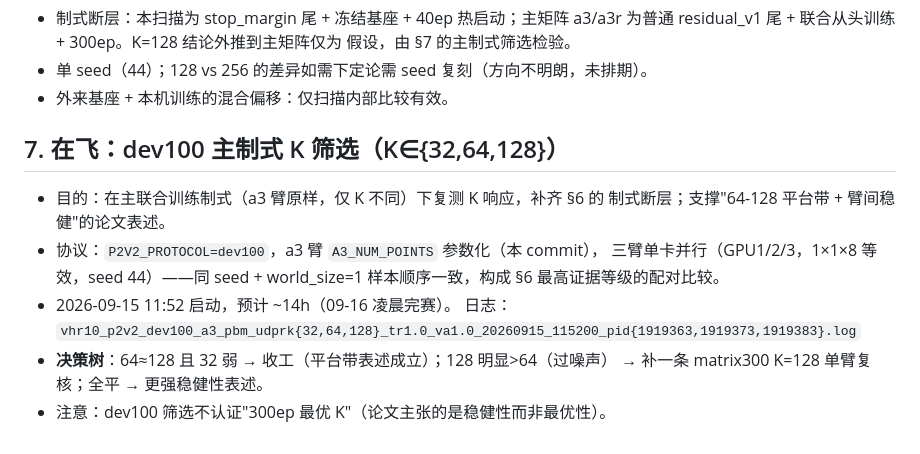
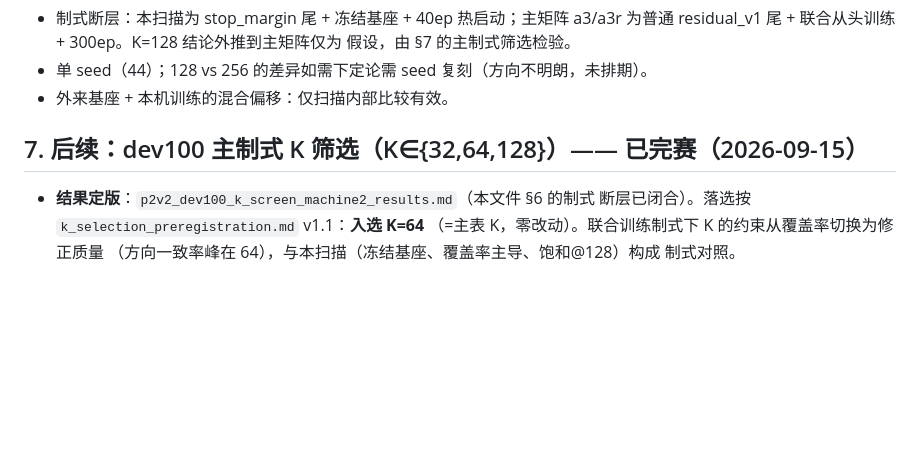
Before and after one commit to Wangcheng238686/new, a Markdown page: portable_sam2_explicit_coarse/docs/a3m_ksweep_frozen_base_results.md, the part around the change. Drawn GitHub-style; blank space fills up the shorter version.

```diff
--- a/portable_sam2_explicit_coarse/docs/a3m_ksweep_frozen_base_results.md
+++ b/portable_sam2_explicit_coarse/docs/a3m_ksweep_frozen_base_results.md
@@ -130,15 +130,10 @@ UDPR decoder-tail 读取的不确定性点数 K（DECODER_TAIL_NUM_POINTS）此
 - 单 seed（44）；128 vs 256 的差异如需下定论需 seed 复刻（方向不明朗，未排期）。
 - 外来基座 + 本机训练的混合偏移：仅扫描内部比较有效。
 
-## 7. 在飞：dev100 主制式 K 筛选（K∈{32,64,128}）
+## 7. 后续：dev100 主制式 K 筛选（K∈{32,64,128}）—— 已完赛（2026-09-15）
 
-- 目的：在主联合训练制式（a3 臂原样，仅 K 不同）下复测 K 响应，补齐 §6 的
-  制式断层；支撑"64-128 平台带 + 臂间稳健"的论文表述。
-- 协议：`P2V2_PROTOCOL=dev100`，a3 臂 `A3_NUM_POINTS` 参数化（本 commit），
-  三臂单卡并行（GPU1/2/3，1×1×8 等效，seed 44）——同 seed + world_size=1
-  样本顺序一致，构成 §6 最高证据等级的配对比较。
-- 2026-09-15 11:52 启动，预计 ~14h（09-16 凌晨完赛）。
-  日志：`vhr10_p2v2_dev100_a3_pbm_udprk{32,64,128}_tr1.0_va1.0_20260915_115200_pid{1919363,1919373,1919383}.log`
-- **决策树**：64≈128 且 32 弱 → 收工（平台带表述成立）；128 明显>64（过噪声）
-  → 补一条 matrix300 K=128 单臂复核；全平 → 更强稳健性表述。
-- 注意：dev100 筛选不认证"300ep 最优 K"（论文主张的是稳健性而非最优性）。
+- **结果定版**：`p2v2_dev100_k_screen_machine2_results.md`（本文件 §6 的制式
+  断层已闭合）。落选按 `k_selection_preregistration.md` v1.1：**入选 K=64**
+  （=主表 K，零改动）。联合训练制式下 K 的约束从覆盖率切换为修正质量
+  （方向一致率峰在 64），与本扫描（冻结基座、覆盖率主导、饱和@128）构成
+  制式对照。
```
Also changed, not shown: portable_sam2_explicit_coarse/docs/p2v2_dev100_k_screen_machine2_results.md (added, +79 -0 lines).
